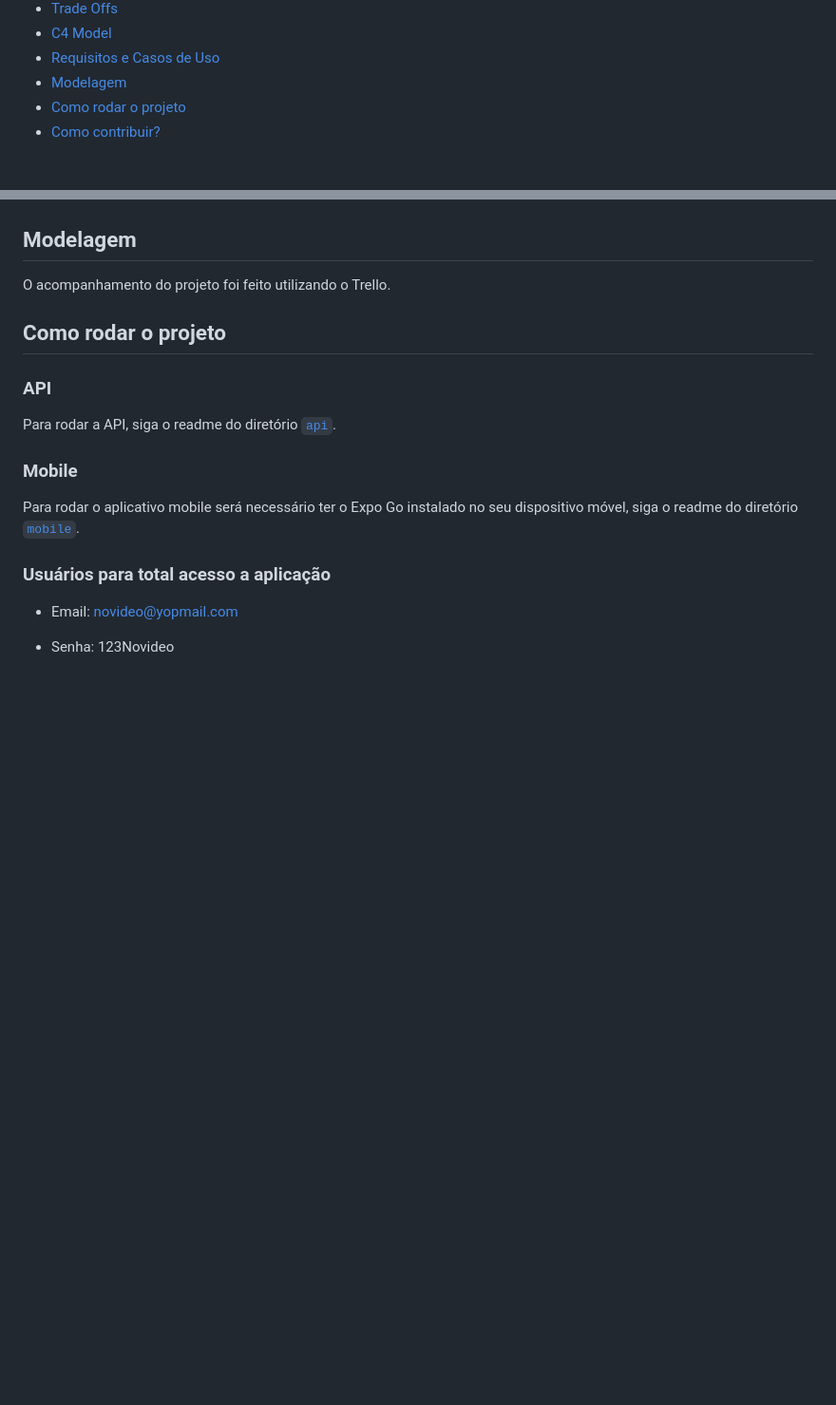
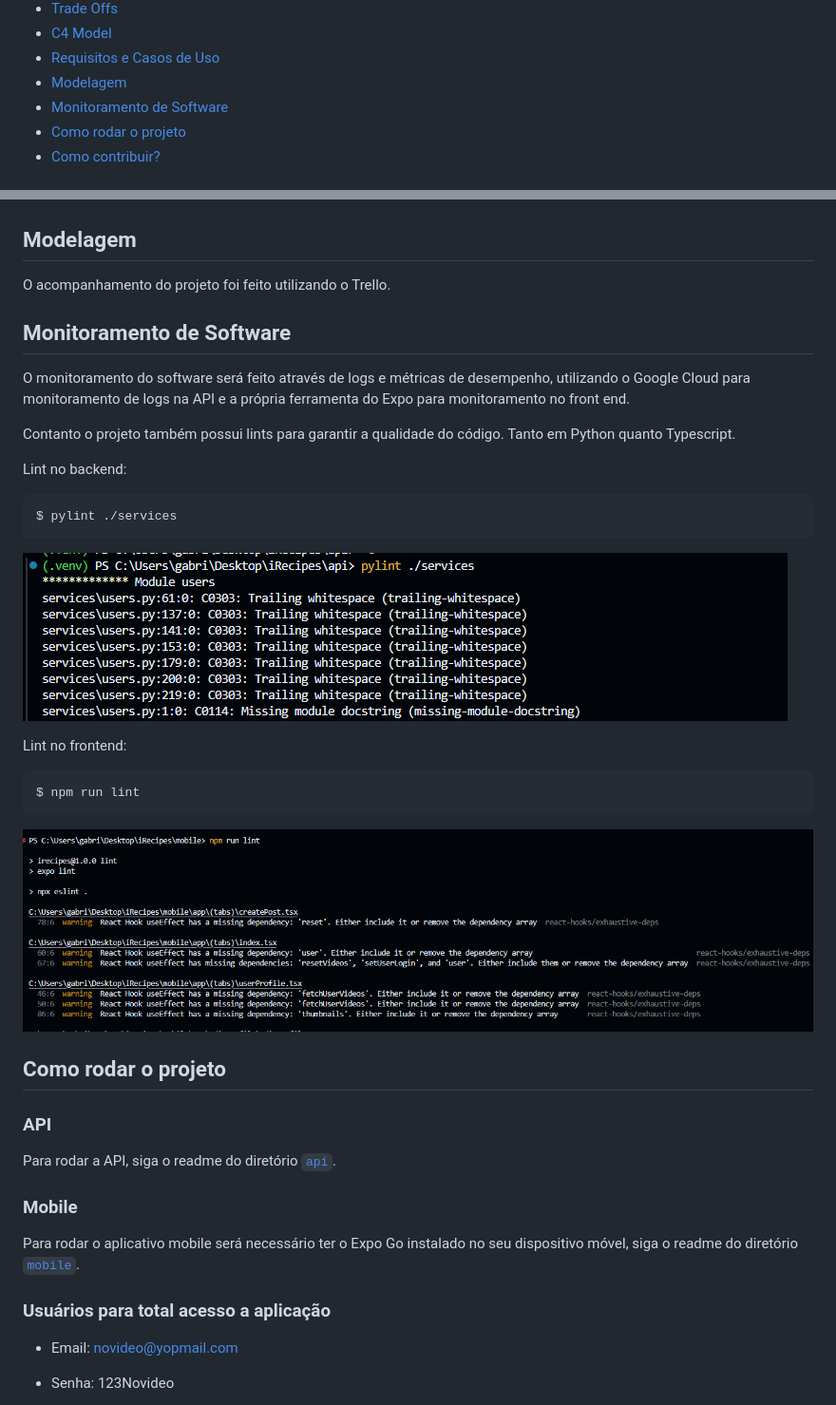
Before and after one commit to GabrielPedrotti/irecipes, a Markdown page: README.md, 2 parts joined by grey strips. Shown: that part at 95% size. Rendered like a GitHub page; pictures changed too: docs/pyLint.png (added), docs/tsLint.png (added); blank space fills up the shorter version.

Commit message:
fix: add software monitoring

````diff
--- a/README.md
+++ b/README.md
@@ -10,6 +10,7 @@
  * [C4 Model](#c4-model)
  * [Requisitos e Casos de Uso](#requisitos-e-casos-de-uso)
  * [Modelagem](#modelagem)
+ * [Monitoramento de Software](#monitoramento-de-software)
  * [Como rodar o projeto](#como-rodar-o-projeto)
  * [Como contribuir?](#como-contribuir)
 
@@ -130,6 +131,25 @@ O diagrama do sistema com base no C4 Model pode ser encontrado na pasta [`docs`]
 
 O acompanhamento do projeto foi feito utilizando o Trello.
 
+## Monitoramento de Software
+
+O monitoramento do software será feito através de logs e métricas de desempenho, utilizando o Google Cloud para monitoramento de logs na API e a própria ferramenta do Expo para monitoramento no front end.
+
+Contanto o projeto também possui lints para garantir a qualidade do código. Tanto em Python quanto Typescript.
+
+Lint no backend:
+```bash
+$ pylint ./services
+```
+![pylint](docs/pyLint.png)
+
+Lint no frontend:
+```bash
+$ npm run lint
+```
+
+![tsLint](docs/tsLint.png)
+
 ## Como rodar o projeto
 
 ### API
````
